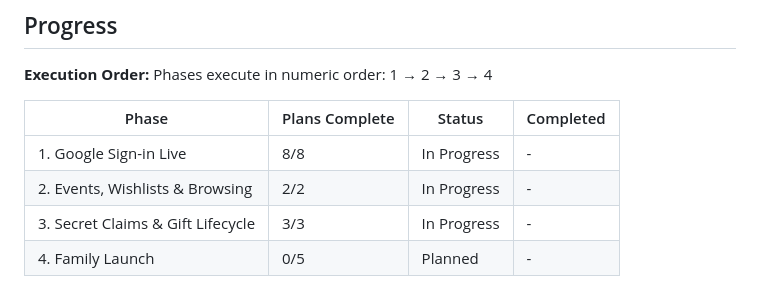
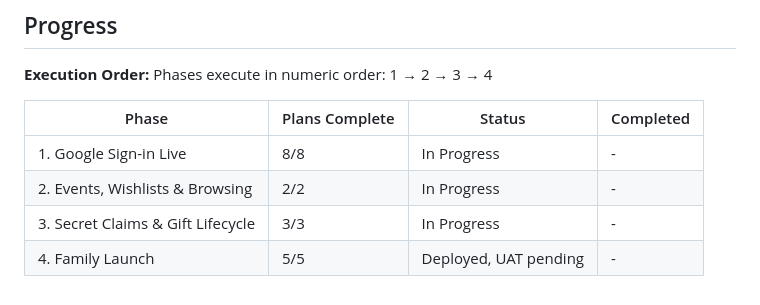
Before and after one commit to ciakval/gifter, a Markdown page: .planning/ROADMAP.md, the part around one of its changes. GitHub-like rendering.

```diff
--- a/.planning/ROADMAP.md
+++ b/.planning/ROADMAP.md
@@ -155,4 +155,4 @@ Phases execute in numeric order: 1 → 2 → 3 → 4
 | 1. Google Sign-in Live | 8/8 | In Progress | - |
 | 2. Events, Wishlists & Browsing | 2/2 | In Progress | - |
 | 3. Secret Claims & Gift Lifecycle | 3/3 | In Progress | - |
-| 4. Family Launch | 0/5 | Planned | - |
+| 4. Family Launch | 5/5 | Deployed, UAT pending | - |
```
Also changed, not shown: other parts of .planning/ROADMAP.md (+5 -5 lines), .planning/STATE.md (+1 -0 lines).
